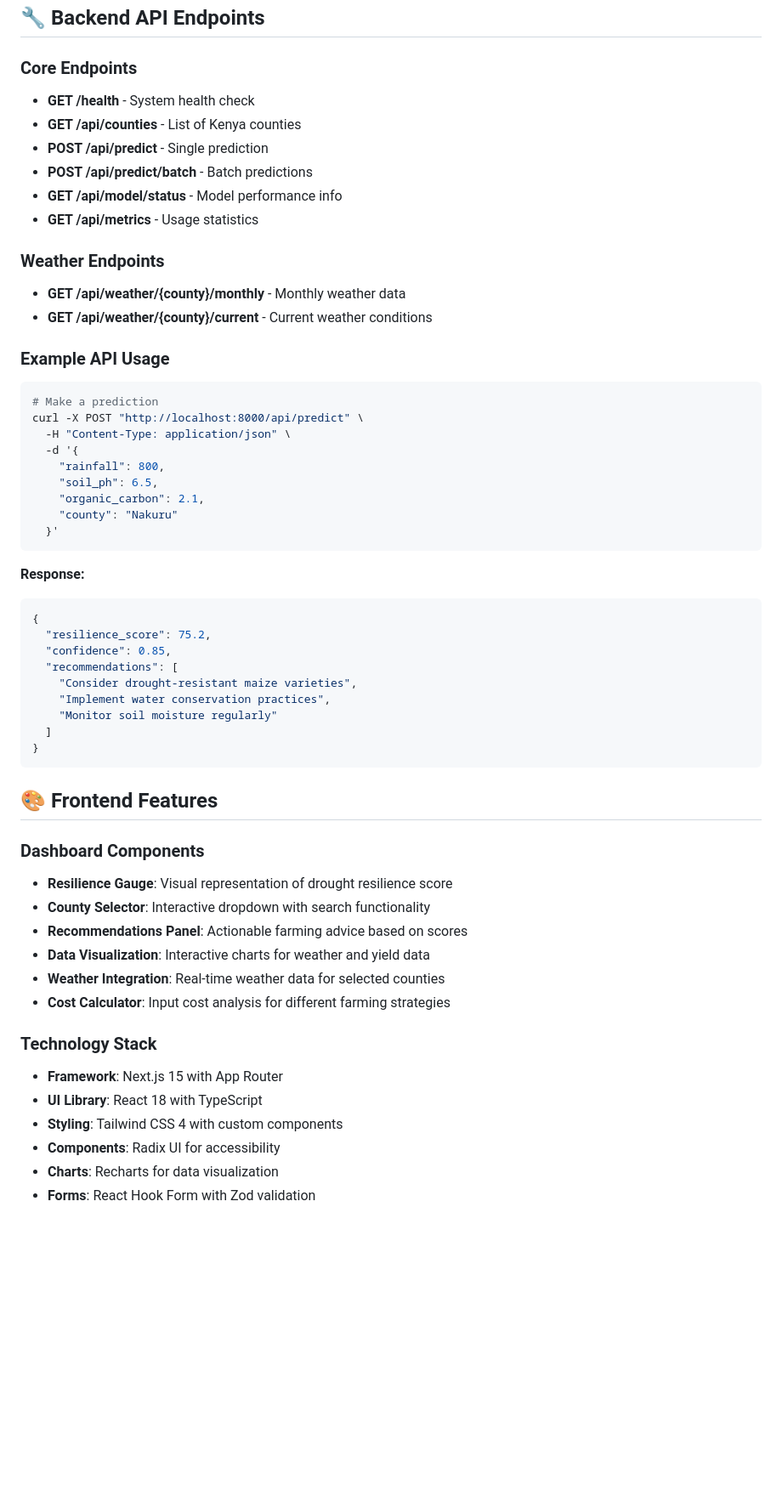
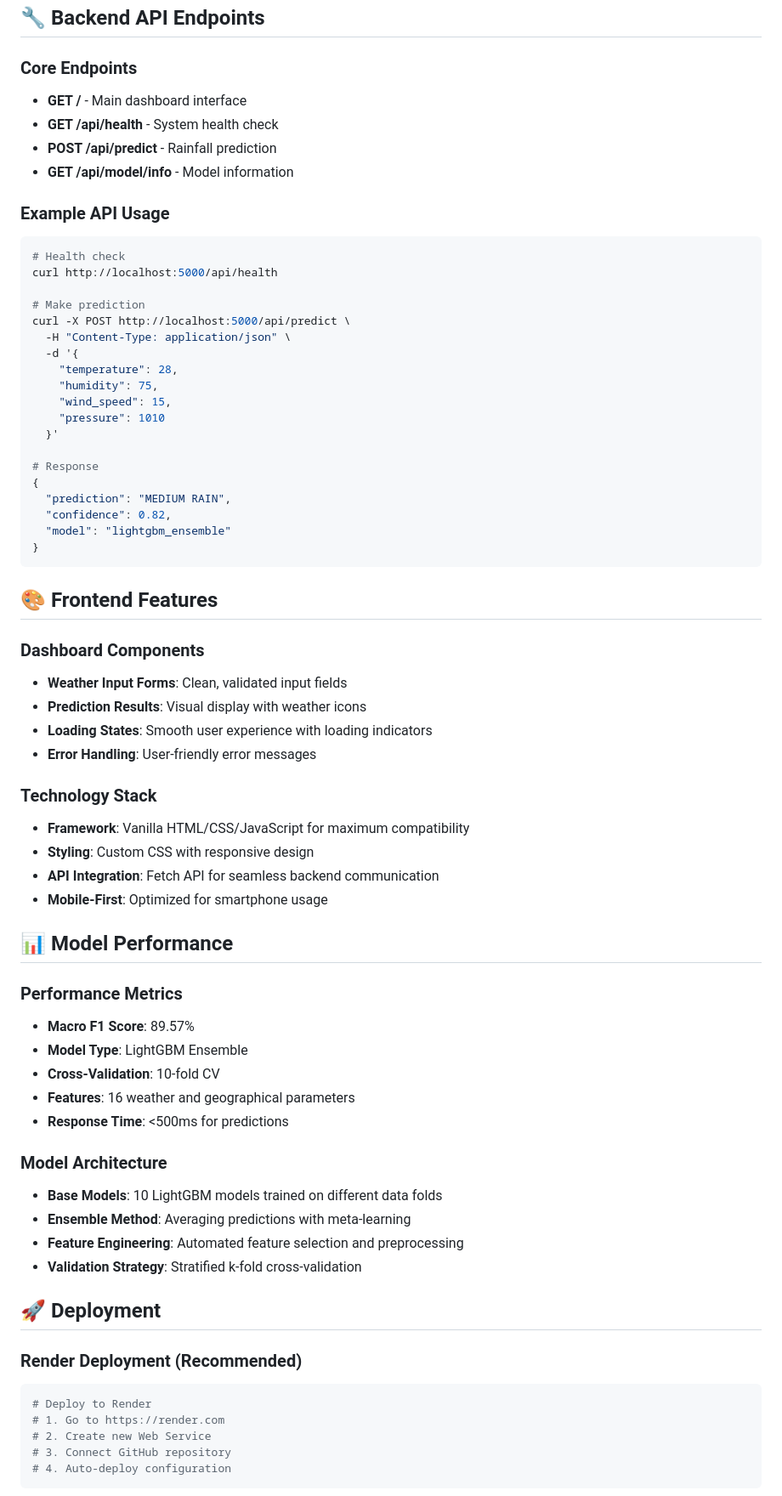
Before and after one commit to okech-glitch/ghana-rainfall-dashboard, a Markdown page: README.md, the part around the change printed below. Shown: that part at 85% size. GitHub-like rendering; blank space fills up the shorter version.

Commit message:
Update README with professional project format and comprehensive documentation

````diff
--- a/README.md
+++ b/README.md
@@ -231,58 +132,71 @@ agri-adapt-ai/
 ## 🔧 Backend API Endpoints
 
 ### Core Endpoints
-- **GET /health** - System health check
-- **GET /api/counties** - List of Kenya counties
-- **POST /api/predict** - Single prediction
-- **POST /api/predict/batch** - Batch predictions
-- **GET /api/model/status** - Model performance info
-- **GET /api/metrics** - Usage statistics
-
-### Weather Endpoints
-- **GET /api/weather/{county}/monthly** - Monthly weather data
-- **GET /api/weather/{county}/current** - Current weather conditions
+- **GET /** - Main dashboard interface
+- **GET /api/health** - System health check
+- **POST /api/predict** - Rainfall prediction
+- **GET /api/model/info** - Model information
 
 ### Example API Usage
+```bash
+# Health check
+curl http://localhost:5000/api/health
 
-```bash
-# Make a prediction
-curl -X POST "http://localhost:8000/api/predict" \
+# Make prediction
+curl -X POST http://localhost:5000/api/predict \
   -H "Content-Type: application/json" \
   -d '{
-    "rainfall": 800,
-    "soil_ph": 6.5,
-    "organic_carbon": 2.1,
-    "county": "Nakuru"
+    "temperature": 28,
+    "humidity": 75,
+    "wind_speed": 15,
+    "pressure": 1010
   }'
-```
 
-**Response:**
-```json
+# Response
 {
-  "resilience_score": 75.2,
-  "confidence": 0.85,
-  "recommendations": [
-    "Consider drought-resistant maize varieties",
-    "Implement water conservation practices",
-    "Monitor soil moisture regularly"
-  ]
+  "prediction": "MEDIUM RAIN",
+  "confidence": 0.82,
+  "model": "lightgbm_ensemble"
 }
 ```
 
 ## 🎨 Frontend Features
 
 ### Dashboard Components
-- **Resilience Gauge**: Visual representation of drought resilience score
-- **County Selector**: Interactive dropdown with search functionality
-- **Recommendations Panel**: Actionable farming advice based on scores
-- **Data Visualization**: Interactive charts for weather and yield data
-- **Weather Integration**: Real-time weather data for selected counties
-- **Cost Calculator**: Input cost analysis for different farming strategies
+- **Weather Input Forms**: Clean, validated input fields
+- **Prediction Results**: Visual display with weather icons
+- **Loading States**: Smooth user experience with loading indicators
+- **Error Handling**: User-friendly error messages
 
 ### Technology Stack
-- **Framework**: Next.js 15 with App Router
-- **UI Library**: React 18 with TypeScript
-- **Styling**: Tailwind CSS 4 with custom components
-- **Components**: Radix UI for accessibility
-- **Charts**: Recharts for data visualization
-- **Forms**: React Hook Form with Zod validation
+- **Framework**: Vanilla HTML/CSS/JavaScript for maximum compatibility
+- **Styling**: Custom CSS with responsive design
+- **API Integration**: Fetch API for seamless backend communication
+- **Mobile-First**: Optimized for smartphone usage
+
+## 📊 Model Performance
+
+### Performance Metrics
+- **Macro F1 Score**: 89.57%
+- **Model Type**: LightGBM Ensemble
+- **Cross-Validation**: 10-fold CV
+- **Features**: 16 weather and geographical parameters
+- **Response Time**: <500ms for predictions
+
+### Model Architecture
+- **Base Models**: 10 LightGBM models trained on different data folds
+- **Ensemble Method**: Averaging predictions with meta-learning
+- **Feature Engineering**: Automated feature selection and preprocessing
+- **Validation Strategy**: Stratified k-fold cross-validation
+
+## 🚀 Deployment
+
+### Render Deployment (Recommended)
+```bash
+# Deploy to Render
+# 1. Go to https://render.com
+# 2. Create new Web Service
+# 3. Connect GitHub repository
+# 4. Auto-deploy configuration
+```
+
````
Also changed, not shown: other parts of README.md (+142 -278 lines).
